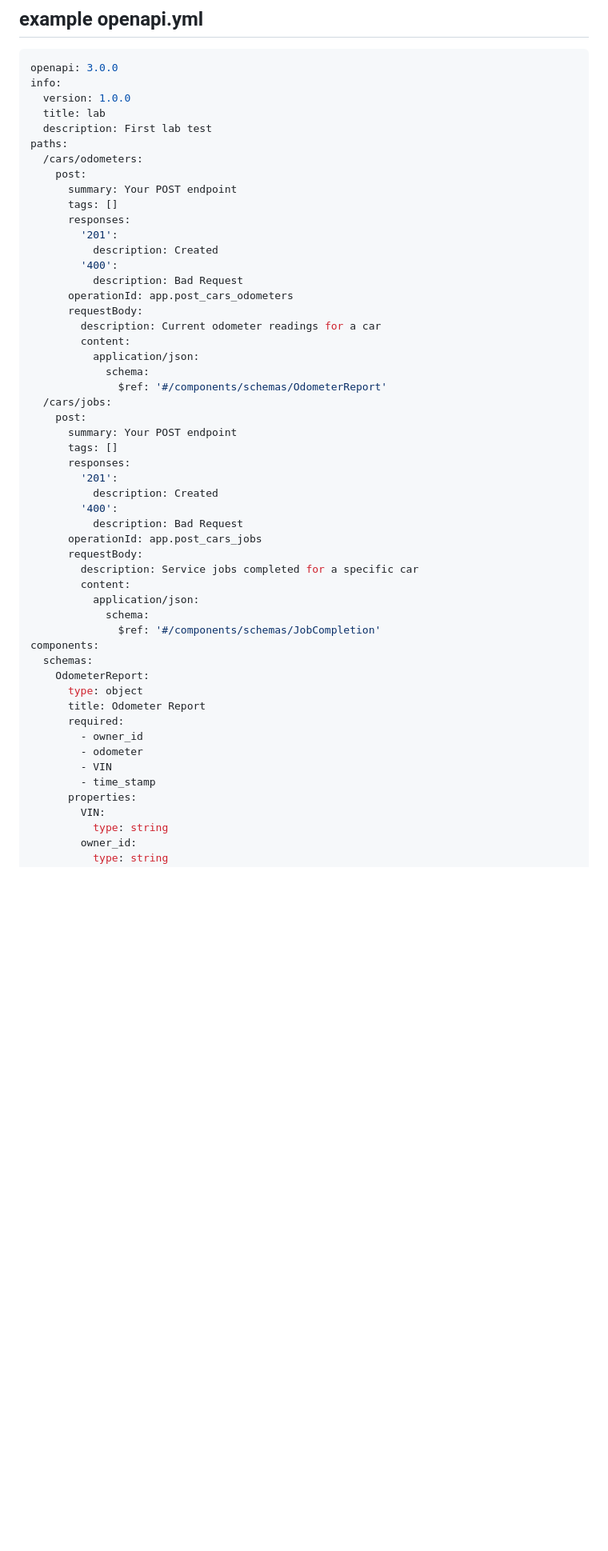
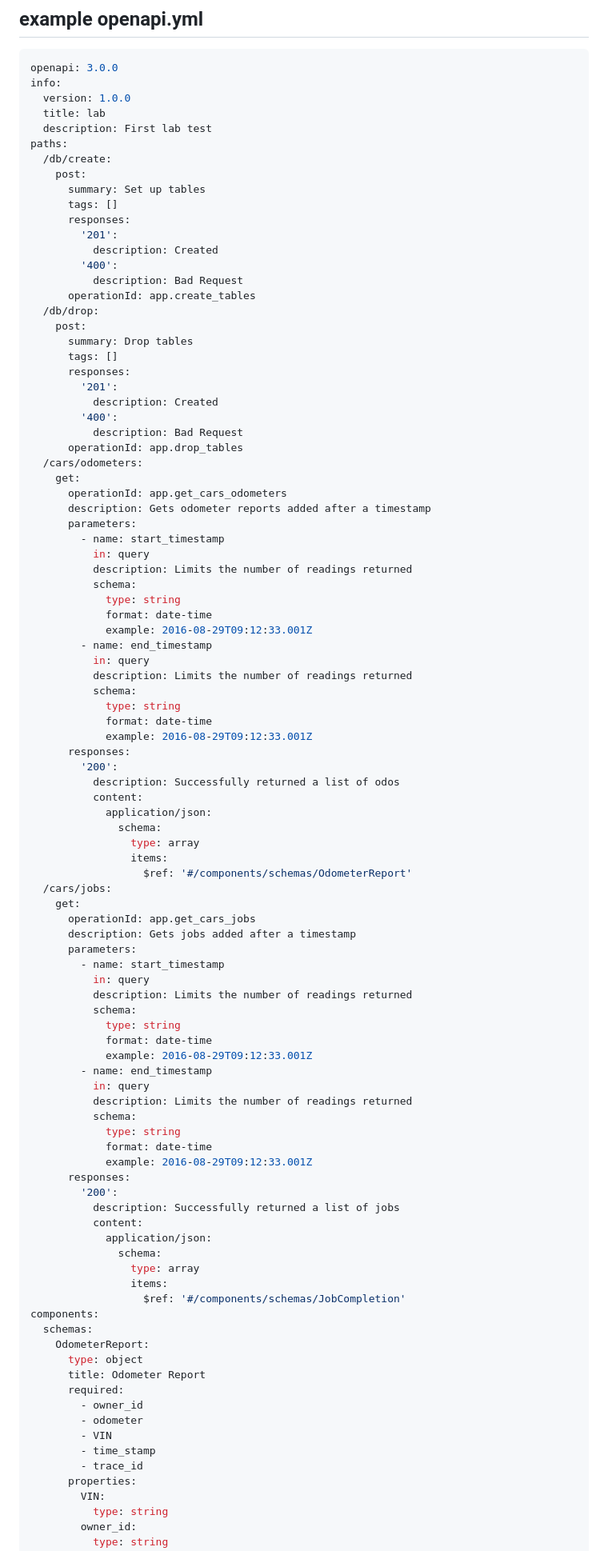
Before and after one commit to IanMacdonald37/3855_project, a Markdown page: README.md, the part around one of its changes. Shown at 80% size. GitHub-like rendering; blank space fills up the shorter version.

Commit message:
finished readme

```diff
--- a/README.md
+++ b/README.md
@@ -80,38 +183,82 @@ info:
   title: lab
   description: First lab test
 paths:
-  /cars/odometers:
+  /db/create:
     post:
-      summary: Your POST endpoint
+      summary: Set up tables
       tags: []
       responses:
         '201':
           description: Created
         '400':
           description: Bad Request
-      operationId: app.post_cars_odometers
-      requestBody:
-        description: Current odometer readings for a car
-        content:
-          application/json:
-            schema:
-              $ref: '#/components/schemas/OdometerReport'
-  /cars/jobs:
+      operationId: app.create_tables
+  /db/drop:
     post:
-      summary: Your POST endpoint
+      summary: Drop tables
       tags: []
       responses:
         '201':
           description: Created
         '400':
           description: Bad Request
-      operationId: app.post_cars_jobs
-      requestBody:
-        description: Service jobs completed for a specific car
-        content:
-          application/json:
-            schema:
-              $ref: '#/components/schemas/JobCompletion'
+      operationId: app.drop_tables
+  /cars/odometers:
+    get:
+      operationId: app.get_cars_odometers
+      description: Gets odometer reports added after a timestamp
+      parameters:
+        - name: start_timestamp
+          in: query
+          description: Limits the number of readings returned
+          schema:
+            type: string
+            format: date-time
+            example: 2016-08-29T09:12:33.001Z
+        - name: end_timestamp
+          in: query
+          description: Limits the number of readings returned
+          schema:
+            type: string
+            format: date-time
+            example: 2016-08-29T09:12:33.001Z
+      responses:
+        '200':
+          description: Successfully returned a list of odos
+          content:
+            application/json:
+              schema:
+                type: array
+                items:
+                  $ref: '#/components/schemas/OdometerReport'
+  /cars/jobs:
+    get:
+      operationId: app.get_cars_jobs
+      description: Gets jobs added after a timestamp
+      parameters:
+        - name: start_timestamp
+          in: query
+          description: Limits the number of readings returned
+          schema:
+            type: string
+            format: date-time
+            example: 2016-08-29T09:12:33.001Z
+        - name: end_timestamp
+          in: query
+          description: Limits the number of readings returned
+          schema:
+            type: string
+            format: date-time
+            example: 2016-08-29T09:12:33.001Z
+      responses:
+        '200':
+          description: Successfully returned a list of jobs
+          content:
+            application/json:
+              schema:
+                type: array
+                items:
+                  $ref: '#/components/schemas/JobCompletion'
 components:
   schemas:
     OdometerReport:
@@ -122,6 +269,7 @@ components:
         - odometer
         - VIN
         - time_stamp
+        - trace_id
       properties:
         VIN:
           type: string
```
Also changed, not shown: other parts of README.md (+137 -1 lines).
